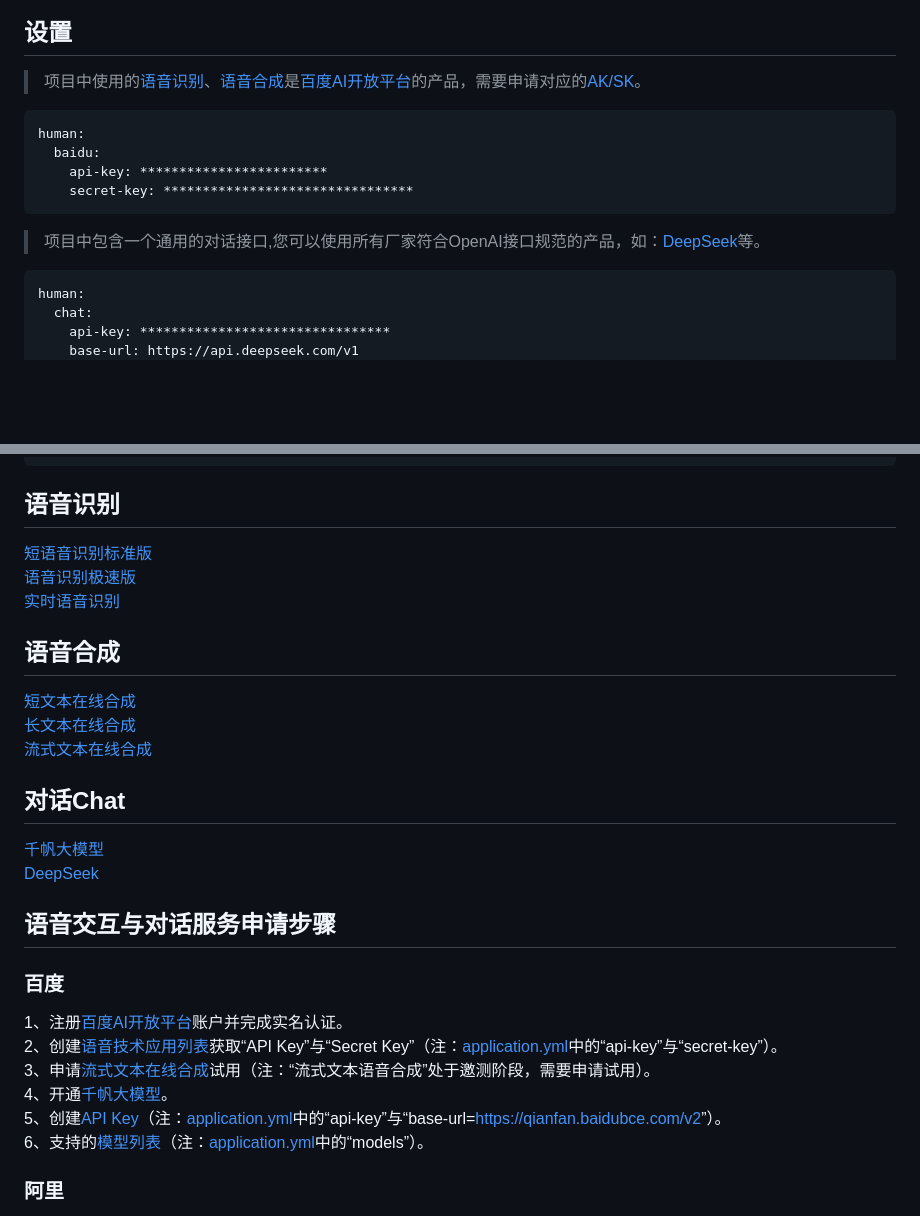
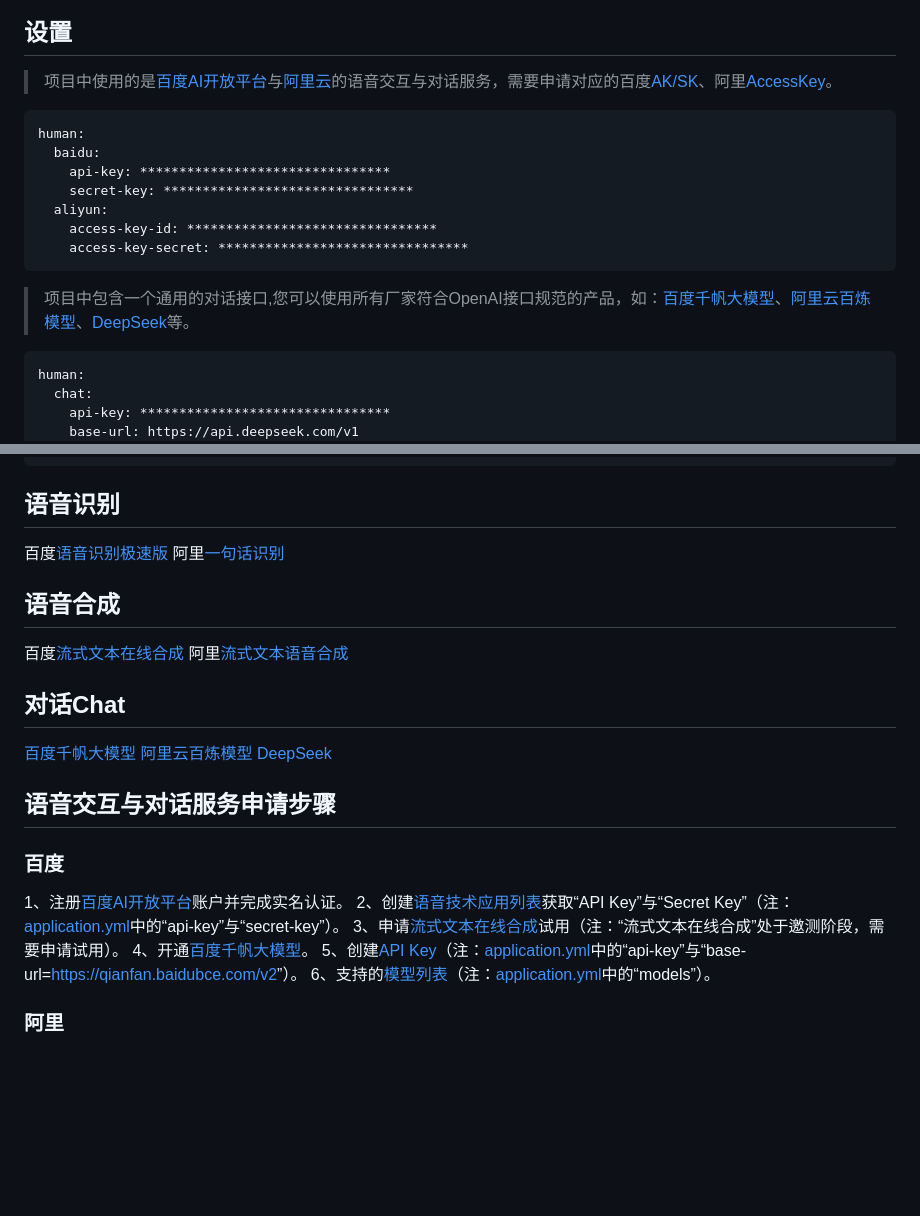
Before and after one commit to znn1980/web-digital-human, a Markdown page: README.md, 2 parts joined by grey strips. Drawn GitHub-style; blank space fills up the shorter version.

````diff
--- a/README.md
+++ b/README.md
@@ -4,14 +4,17 @@
 
 ## 设置
 
-> 项目中使用的[语音识别](https://ai.baidu.com/tech/speech)、[语音合成](https://ai.baidu.com/tech/speech/tts)是[百度AI开放平台](https://ai.baidu.com/)的产品，需要申请对应的[AK/SK](https://ai.baidu.com/ai-doc/REFERENCE/Ck3dwjhhu)。
+> 项目中使用的是[百度AI开放平台](https://ai.baidu.com/)与[阿里云](https://www.aliyun.com)的语音交互与对话服务，需要申请对应的百度[AK/SK](https://ai.baidu.com/ai-doc/REFERENCE/Ck3dwjhhu)、阿里[AccessKey](https://help.aliyun.com/zh/isi/getting-started/start-here?spm=a2c4g.11186623.help-menu-30413.d_1_0.365dffd9eqpBH4&scm=20140722.H_72138._.OR_help-T_cn~zh-V_1)。
 ```
 human:
   baidu:
-    api-key: ************************
+    api-key: ********************************
     secret-key: ********************************
+  aliyun:
+    access-key-id: ********************************
+    access-key-secret: ********************************
 ```
-> 项目中包含一个通用的对话接口,您可以使用所有厂家符合OpenAI接口规范的产品，如：[DeepSeek](https://api-docs.deepseek.com/zh-cn/)等。
+> 项目中包含一个通用的对话接口,您可以使用所有厂家符合OpenAI接口规范的产品，如：[百度千帆大模型](https://cloud.baidu.com/product-s/qianfan_home)、[阿里云百炼模型](https://bailian.console.aliyun.com)、[DeepSeek](https://api-docs.deepseek.com/zh-cn/)等。
 ```
 human:
   chat:
@@ -35,19 +38,18 @@ server:
 
 ## 语音识别
 
-[短语音识别标准版](https://ai.baidu.com/ai-doc/SPEECH/Jlbxdezuf)
-[语音识别极速版](https://ai.baidu.com/ai-doc/SPEECH/4lbxdz34z)
-[实时语音识别](https://ai.baidu.com/ai-doc/SPEECH/jlbxejt2i)
+百度[语音识别极速版](https://ai.baidu.com/ai-doc/SPEECH/4lbxdz34z)
+阿里[一句话识别](https://help.aliyun.com/zh/isi/developer-reference/restful-api-2)
 
 ## 语音合成
 
-[短文本在线合成](https://ai.baidu.com/ai-doc/SPEECH/mlbxh7xie)
-[长文本在线合成](https://ai.baidu.com/ai-doc/SPEECH/ulbxh8rbu)
-[流式文本在线合成](https://ai.baidu.com/ai-doc/SPEECH/lm5xd63rn)
+百度[流式文本在线合成](https://ai.baidu.com/ai-doc/SPEECH/lm5xd63rn)
+阿里[流式文本语音合成](https://help.aliyun.com/zh/isi/developer-reference/streaming-text-tts-wss)
 
 ## 对话Chat
 
-[千帆大模型](https://cloud.baidu.com/doc/WENXINWORKSHOP/s/Fm2vrveyu)
+[百度千帆大模型](https://cloud.baidu.com/doc/WENXINWORKSHOP/s/Fm2vrveyu)
+[阿里云百炼模型](https://bailian.console.aliyun.com)
 [DeepSeek](https://api-docs.deepseek.com/zh-cn/guides/multi_round_chat)
 
 ## 语音交互与对话服务申请步骤
@@ -56,8 +58,8 @@ server:
 
 1、注册[百度AI开放平台](https://ai.baidu.com/)账户并完成实名认证。
 2、创建[语音技术应用列表](https://console.bce.baidu.com/ai-engine/old/#/ai/speech/app/list)获取“API Key”与“Secret Key”（注：[application.yml](src/main/resources/application.yml)中的“api-key”与“secret-key”）。
-3、申请[流式文本在线合成](https://ai.baidu.com/ai-doc/SPEECH/lm5xd63rn)试用（注：“流式文本语音合成”处于邀测阶段，需要申请试用）。
-4、开通[千帆大模型](https://console.bce.baidu.com/qianfan/ais/console/onlineService)。
+3、申请[流式文本在线合成](https://ai.baidu.com/ai-doc/SPEECH/lm5xd63rn)试用（注：“流式文本在线合成”处于邀测阶段，需要申请试用）。
+4、开通[百度千帆大模型](https://console.bce.baidu.com/qianfan/ais/console/onlineService)。
 5、创建[API Key](https://console.bce.baidu.com/iam/#/iam/apikey/list)（注：[application.yml](src/main/resources/application.yml)中的“api-key”与“base-url=<https://qianfan.baidubce.com/v2>”）。
 6、支持的[模型列表](https://cloud.baidu.com/doc/WENXINWORKSHOP/s/Fm2vrveyu)（注：[application.yml](src/main/resources/application.yml)中的“models”）。
 
````
